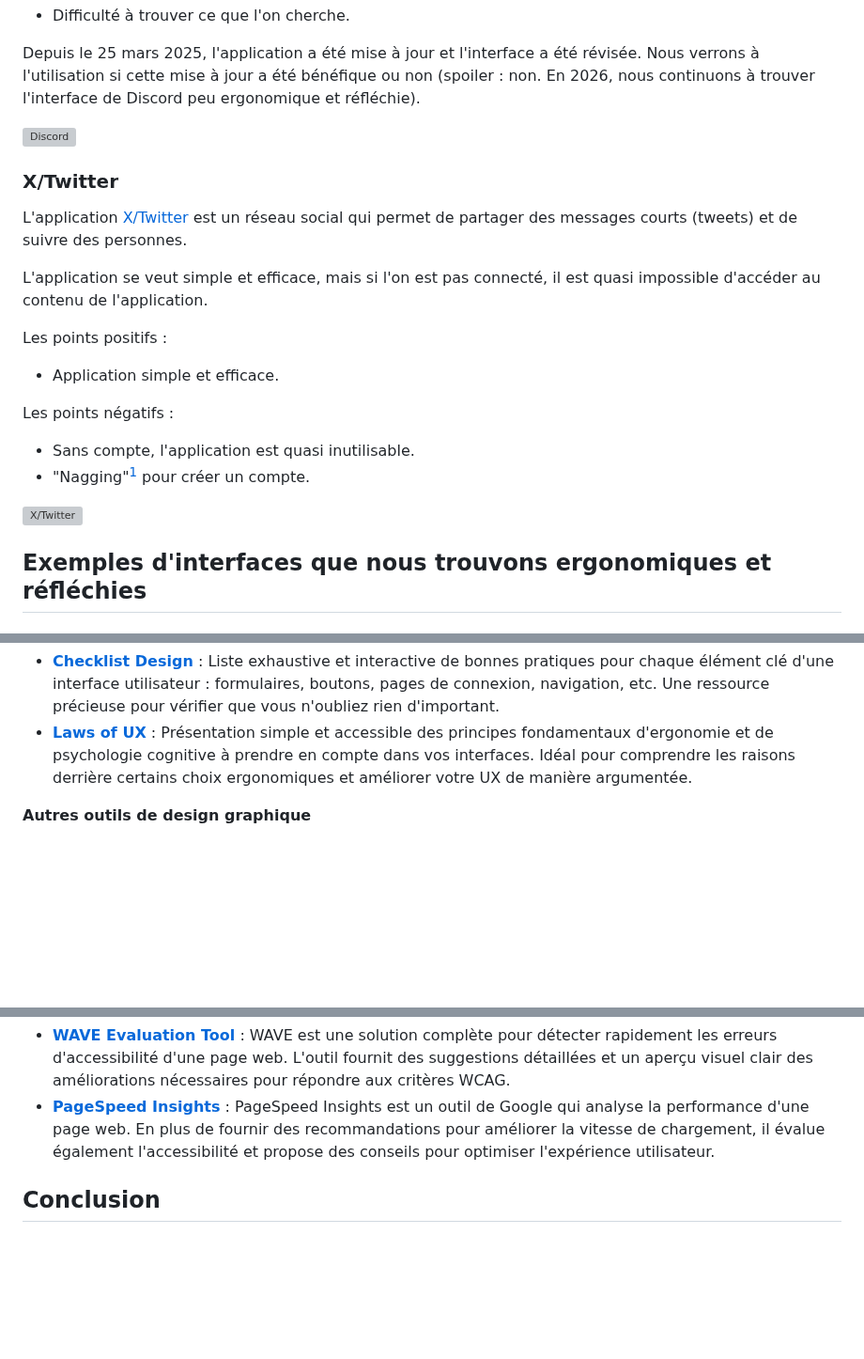
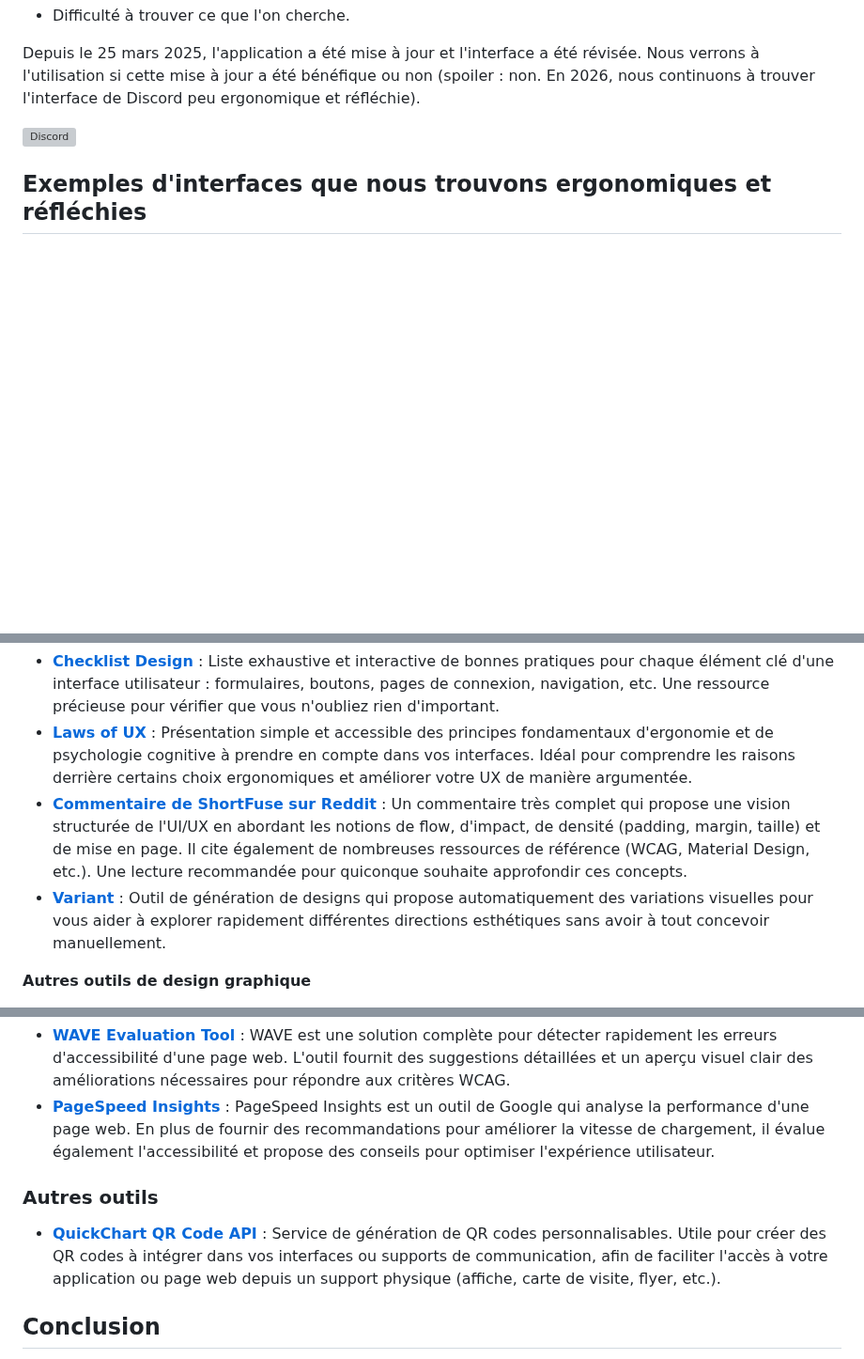
Before and after one commit to heig-vd-mvp-course/heig-vd-mvp-course, a Markdown page: 01-contenus-du-cours/10-realiser-des-interfaces-ergonomiques/README.md, 3 parts joined by grey strips. Shown at 94% size. Rendered like a GitHub page; blank space fills up the shorter version; grey boxes are pictures that could not be loaded.

```diff
--- a/01-contenus-du-cours/10-realiser-des-interfaces-ergonomiques/README.md
+++ b/01-contenus-du-cours/10-realiser-des-interfaces-ergonomiques/README.md
@@ -231,25 +231,6 @@ peu ergonomique et réfléchie).
 
 ![Discord](./images/discord.png)
 
-### X/Twitter
-
-L'application [X/Twitter](https://x.com/) est un réseau social qui permet de
-partager des messages courts (tweets) et de suivre des personnes.
-
-L'application se veut simple et efficace, mais si l'on est pas connecté, il est
-quasi impossible d'accéder au contenu de l'application.
-
-Les points positifs :
-
-- Application simple et efficace.
-
-Les points négatifs :
-
-- Sans compte, l'application est quasi inutilisable.
-- "Nagging"[^nagging-wikipedia] pour créer un compte.
-
-![X/Twitter](./images/x-twitter.png)
-
 ## Exemples d'interfaces que nous trouvons ergonomiques et réfléchies
 
 ### WhatsApp
@@ -359,6 +340,16 @@ Quelques outils additionnels pour enrichir votre réflexion ergonomique :
   principes fondamentaux d'ergonomie et de psychologie cognitive à prendre en
   compte dans vos interfaces. Idéal pour comprendre les raisons derrière
   certains choix ergonomiques et améliorer votre UX de manière argumentée.
+- **[Commentaire de ShortFuse sur Reddit](https://www.reddit.com/r/Frontend/comments/11cbih5/refactoring_ui_a_good_resource_for_getting_more/)**
+  : Un commentaire très complet qui propose une vision structurée de l'UI/UX en
+  abordant les notions de flow, d'impact, de densité (padding, margin, taille)
+  et de mise en page. Il cite également de nombreuses ressources de référence
+  (WCAG, Material Design, etc.). Une lecture recommandée pour quiconque souhaite
+  approfondir ces concepts.
+- [**Variant**](https://variant.com/) : Outil de génération de designs qui
+  propose automatiquement des variations visuelles pour vous aider à explorer
+  rapidement différentes directions esthétiques sans avoir à tout concevoir
+  manuellement.
 
 **Autres outils de design graphique**
 
@@ -403,6 +394,14 @@ disposition. En voici une sélection :
   également l'accessibilité et propose des conseils pour optimiser l'expérience
   utilisateur.
 
+### Autres outils
+
+- [**QuickChart QR Code API**](https://quickchart.io/documentation/qr-codes/) :
+  Service de génération de QR codes personnalisables. Utile pour créer des QR
+  codes à intégrer dans vos interfaces ou supports de communication, afin de
+  faciliter l'accès à votre application ou page web depuis un support physique
+  (affiche, carte de visite, flyer, etc.).
+
 ## Conclusion
 
 Réaliser des interfaces ergonomiques est un métier à part entière. Dans cette
```
Also changed, not shown: other parts of 01-contenus-du-cours/10-realiser-des-interfaces-ergonomiques/README.md (+1 -5 lines), 01-contenus-du-cours/10-realiser-des-interfaces-ergonomiques/PRESENTATION.md (+26 -14 lines).
